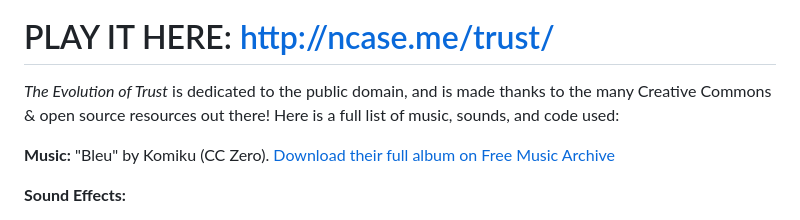
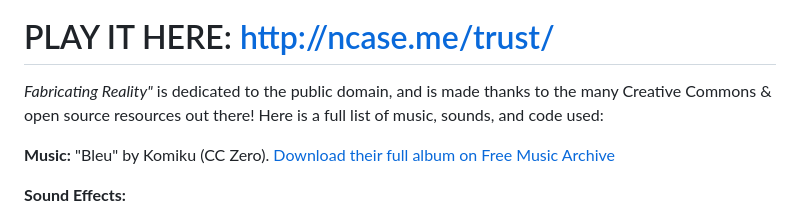
Before and after one commit to WillieShi/Fabricating_Reality, a Markdown page: README.md, the part around one of its changes. Drawn GitHub-style.

```diff
--- a/README.md
+++ b/README.md
@@ -2,7 +2,7 @@
 
 #	PLAY IT HERE: [http://ncase.me/trust/](http://ncase.me/trust/)
 
-*The Evolution of Trust* is dedicated to the public domain, and is made thanks to the many Creative Commons & open source resources out there! Here is a full list of music, sounds, and code used:
+*Fabricating Reality"* is dedicated to the public domain, and is made thanks to the many Creative Commons & open source resources out there! Here is a full list of music, sounds, and code used:
 
 **Music:** "Bleu" by Komiku (CC Zero). [Download their full album on Free Music Archive](http://freemusicarchive.org/music/Komiku/Its_time_for_adventure_/)
 
```
Also changed, not shown: other parts of README.md (+1 -1 lines).
